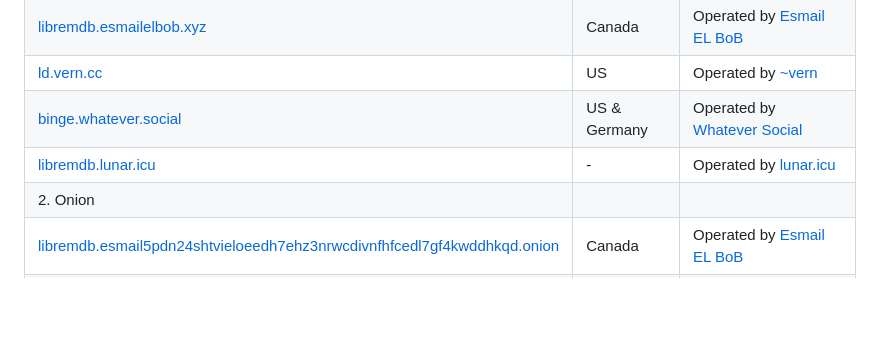
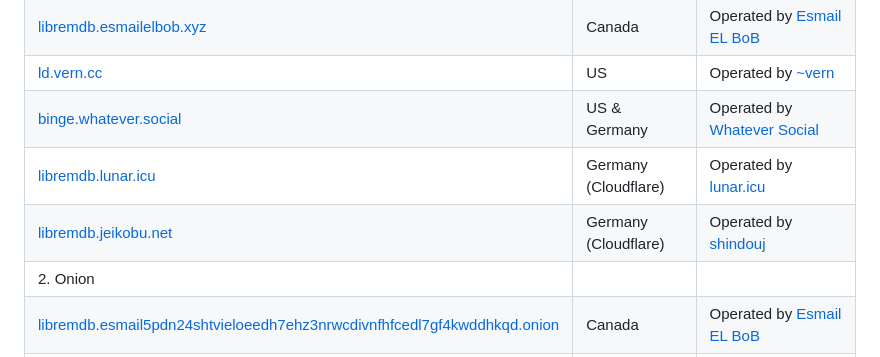
Before and after one commit to zyachel/libremdb, a Markdown page: README.md, the part around the change. Drawn GitHub-style; blank space fills up the shorter version.

Commit message:
docs: update instances list
add a new instance, and fill missing info of another one

fix https://github.com/zyachel/libremdb/issues/32

```diff
--- a/README.md
+++ b/README.md
@@ -43,7 +43,8 @@ Inspired by projects like [teddit](https://codeberg.org/teddit/teddit), [nitter]
 | [libremdb.esmailelbob.xyz](https://libremdb.esmailelbob.xyz) | Canada | Operated by [Esmail EL BoB](https://esmailelbob.xyz) |
 | [ld.vern.cc](https://ld.vern.cc) | US | Operated by [~vern](https://vern.cc) |
 | [binge.whatever.social](https://binge.whatever.social) | US & Germany | Operated by [Whatever Social](https://whatever.social) |
-| [libremdb.lunar.icu](https://libremdb.lunar.icu/) | - | Operated by [lunar.icu](https://lunar.icu/) |
+| [libremdb.lunar.icu](https://libremdb.lunar.icu/) | Germany (Cloudflare) | Operated by [lunar.icu](https://lunar.icu/) |
+| [libremdb.jeikobu.net](https://libremdb.jeikobu.net) | Germany (Cloudflare) | Operated by [shindouj](https://github.com/shindouj) |
 | 2. Onion | | |
 | [libremdb.esmail5pdn24shtvieloeedh7ehz3nrwcdivnfhfcedl7gf4kwddhkqd.onion](http://libremdb.esmail5pdn24shtvieloeedh7ehz3nrwcdivnfhfcedl7gf4kwddhkqd.onion) | Canada | Operated by [Esmail EL BoB](https://esmailelbob.xyz) |
 | [ld.vernccvbvyi5qhfzyqengccj7lkove6bjot2xhh5kajhwvidqafczrad.onion](http://ld.vernccvbvyi5qhfzyqengccj7lkove6bjot2xhh5kajhwvidqafczrad.onion) | US  | Operated by [~vern](https://vern.cc) |
```
